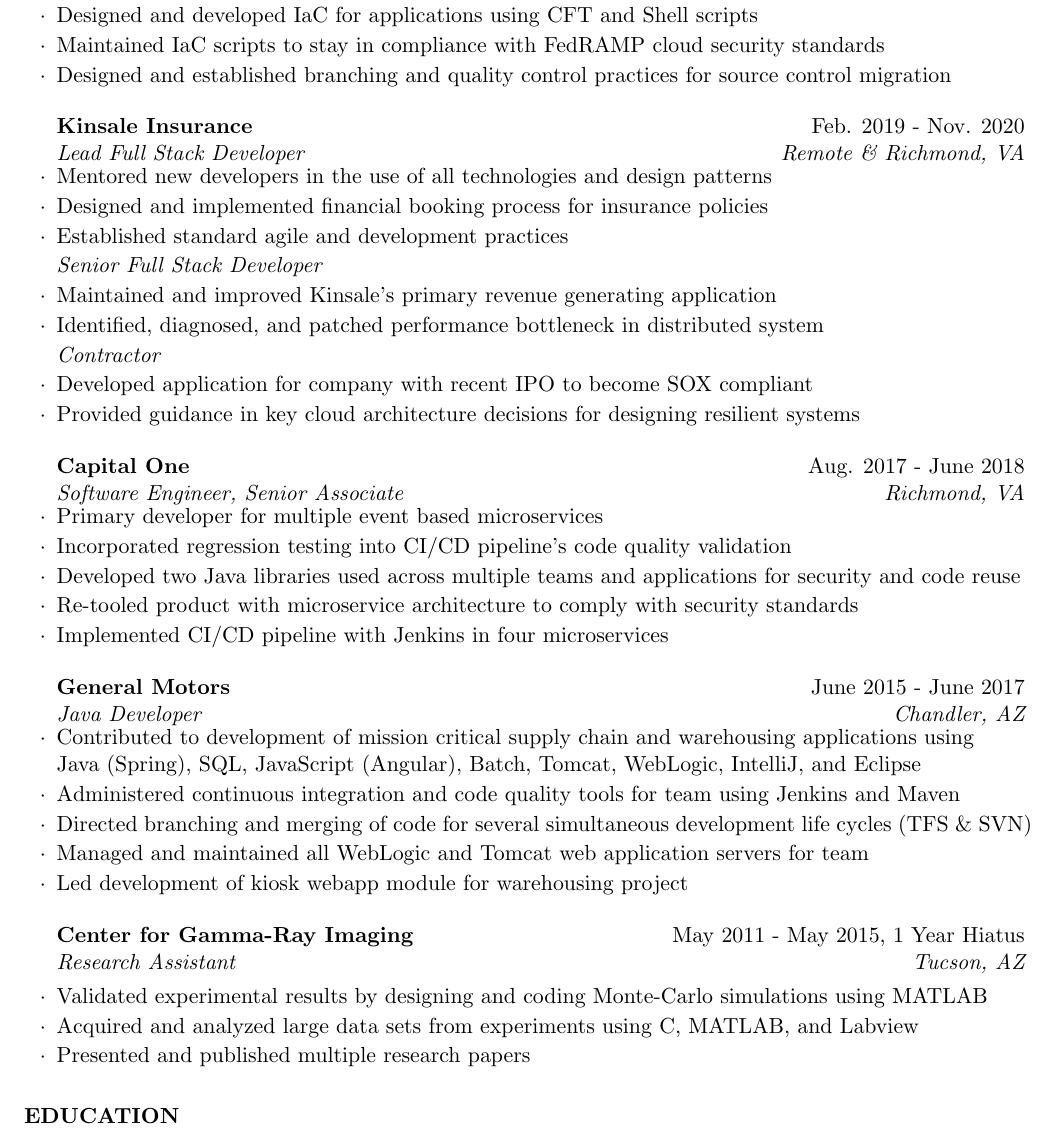
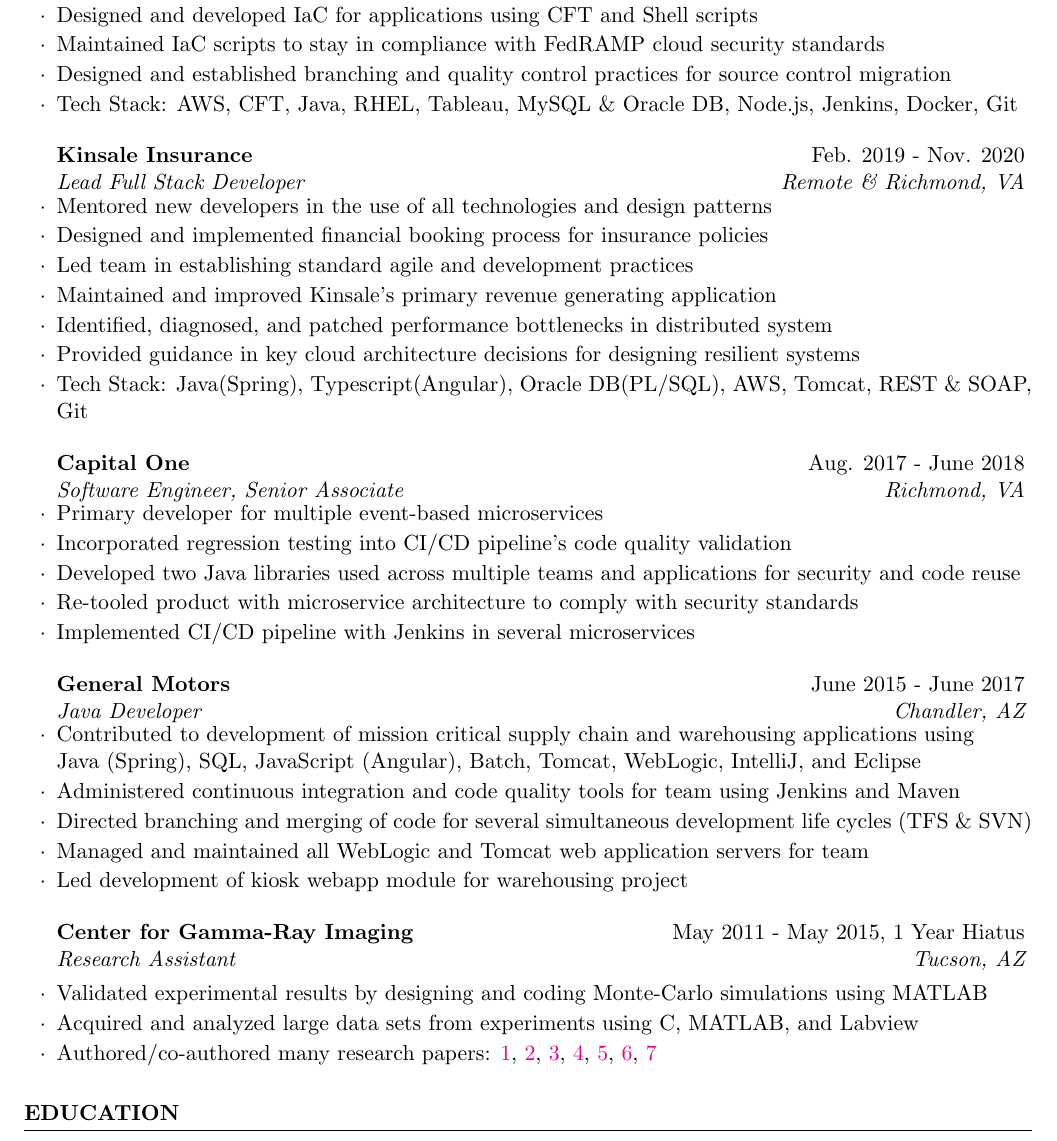
Before and after one commit to dfastje/resume, a LaTeX CV (DavidFastjeResume.tex): part of the page, cut so that both start at the same text. Compiled offline with pdfLaTeX.

Commit message:
Updating to include tech stack in recent positions

```diff
--- a/DavidFastjeResume.tex
+++ b/DavidFastjeResume.tex
@@ -22,6 +22,11 @@
 \documentclass{resume} % Use the custom resume.cls style
 
 \usepackage[left=0.75in,top=0.6in,right=0.75in,bottom=0.6in]{geometry} % Document margins
+\usepackage{hyperref}
+\hypersetup{
+	colorlinks=true,
+	linkcolor=blue
+}
 
 \name{David Fastje} % Your name
 \address{661$\cdot$532$\cdot$8344 \\ DFastjeWork@protonmail.com} % Your phone number and email
@@ -39,20 +44,17 @@
 		\item Designed and developed IaC for applications using CFT and Shell scripts
 		\item Maintained IaC scripts to stay in compliance with FedRAMP cloud security standards
 		\item Designed and established branching and quality control practices for source control migration
+		\item Tech Stack: AWS, CFT, Java, RHEL, Tableau, MySQL \& Oracle DB, Node.js, Jenkins, Docker, Git
 	\end{rSubsection}
 
 	\begin{rSubsection}{Kinsale Insurance}{Feb. 2019 - Nov. 2020}{\vspace{-0.5em}Lead Full Stack Developer}{Remote \& Richmond, VA}
 			\item Mentored new developers in the use of all technologies and design patterns
 			\item Designed and implemented financial booking process for insurance policies
-			\item Established standard agile and development practices
-
-	    \vspace{-0.5em}\setlength{\itemindent}{.0in}\emph{Senior Full Stack Developer}
+			\item Led team in establishing standard agile and development practices
 	    	\item Maintained and improved Kinsale's primary revenue generating application
-			\item Identified, diagnosed, and patched performance bottleneck in distributed system
-
-		\vspace{-0.5em}\setlength{\itemindent}{.0in}\emph{Contractor}
-			\item Developed application for company with recent IPO to become SOX compliant
+			\item Identified, diagnosed, and patched performance bottlenecks in distributed system
 			\item Provided guidance in key cloud architecture decisions for designing resilient systems
+			\item Tech Stack: Java(Spring), Typescript(Angular), Oracle DB(PL/SQL), AWS, Tomcat, REST \& SOAP, Git
 
 
 	\end{rSubsection}
@@ -60,12 +62,12 @@
 
 	\begin{rSubsection}{Capital One}{Aug. 2017 - June 2018}{Software Engineer, Senior Associate}{Richmond, VA}
 		\vspace{-0.5em}\setlength{\itemindent}{.0in}\item{
-			Primary developer for multiple event based microservices
+			Primary developer for multiple event-based microservices
 		}
 		\item Incorporated regression testing into CI/CD pipeline's code quality validation
 		\item Developed two Java libraries used across multiple teams and applications for security and code reuse
 		\item Re-tooled product with microservice architecture to comply with security standards
-		\item Implemented CI/CD pipeline with Jenkins in four microservices
+		\item Implemented CI/CD pipeline with Jenkins in several microservices
 
 	\end{rSubsection}
 
@@ -87,7 +89,14 @@
 	\begin{rSubsection}{Center for Gamma-Ray Imaging}{May 2011 - May 2015, 1 Year Hiatus}{Research Assistant}{Tucson, AZ}
 	\item Validated experimental results by designing and coding Monte-Carlo simulations using MATLAB
 	\item Acquired and analyzed large data sets from experiments using C, MATLAB, and Labview
-	\item Presented and published multiple research papers
+	\item Authored/co-authored many research papers:
+		\href{https://www.spiedigitallibrary.org/conference-proceedings-of-spie/9215/92150F/Imaging-properties-of-pixellated-scintillators-with-deep-pixels/10.1117/12.2066172.short}{1},
+		\href{https://www.sciencedirect.com/science/article/abs/pii/S0168900215008384}{2},
+		\href{https://www.spiedigitallibrary.org/conference-proceedings-of-spie/9211/921105/Testing-of-a-gamma-ray-imaging-system-at-the-High/10.1117/12.2066254.short}{3},
+		\href{https://www.spiedigitallibrary.org/conference-proceedings-of-spie/8854/88540J/Preliminary-investigation-fo-the-non-linear-response-of-image-intensifiers/10.1117/12.2030175.short}{4},
+		\href{https://ieeexplore.ieee.org/abstract/document/7581943}{5},
+		\href{https://www.spiedigitallibrary.org/conference-proceedings-of-spie/9595/959504/Negative-temporal-cross-covariance-in-SrI2Eu/10.1117/12.2214406.short}{6},
+		\href{https://www.spiedigitallibrary.org/conference-proceedings-of-spie/8854/88540F/Testing-of-a-gamma-ray-imaging-system-at-Omega/10.1117/12.2024400.short}{7}
 
 	\end{rSubsection}
 
```
Also changed, not shown: DavidFastjeResume.pdf, 2 other files.
